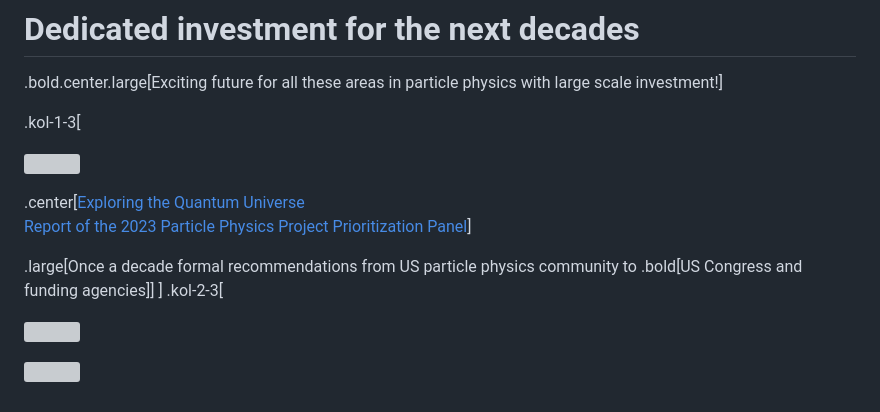
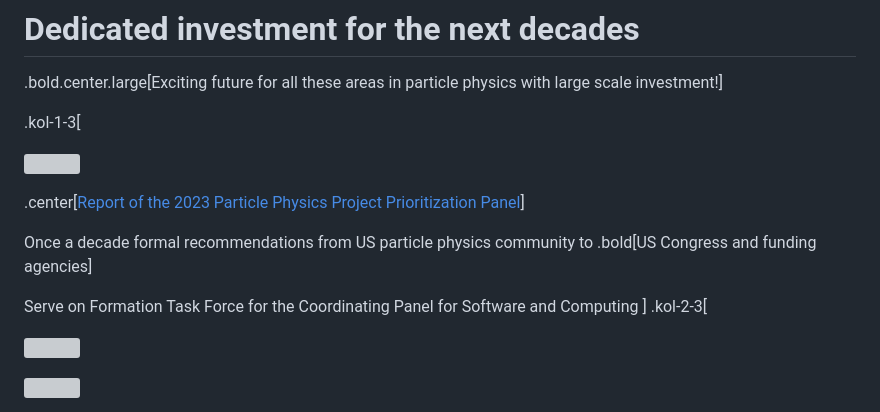
Before and after one commit to matthewfeickert-talks/talk-uc-berkeley-vision-talk-2024, a Markdown page: talk.md, the part around the change. GitHub-like rendering; grey boxes are pictures that could not be loaded.

Commit message:
Highlight serving on FTF for CPSC

```diff
--- a/talk.md
+++ b/talk.md
@@ -152,10 +152,11 @@ supported by the National Science Foundation Cooperative Agreements [OAC-1836650
    </a>
 </p>
 
-.center[[Exploring the Quantum Universe<br>
-Report of the 2023 Particle Physics Project Prioritization Panel](https://www.usparticlephysics.org/2023-p5-report/)]
+.center[[Report of the 2023 Particle Physics Project Prioritization Panel](https://www.usparticlephysics.org/2023-p5-report/)]
 
-.large[Once a decade formal recommendations from US particle physics community to .bold[US Congress and funding agencies]]
+Once a decade formal recommendations from US particle physics community to .bold[US Congress and funding agencies]
+
+Serve on Formation Task Force for the Coordinating Panel for Software and Computing
 ]
 .kol-2-3[
 <p style="text-align:center;">
```
